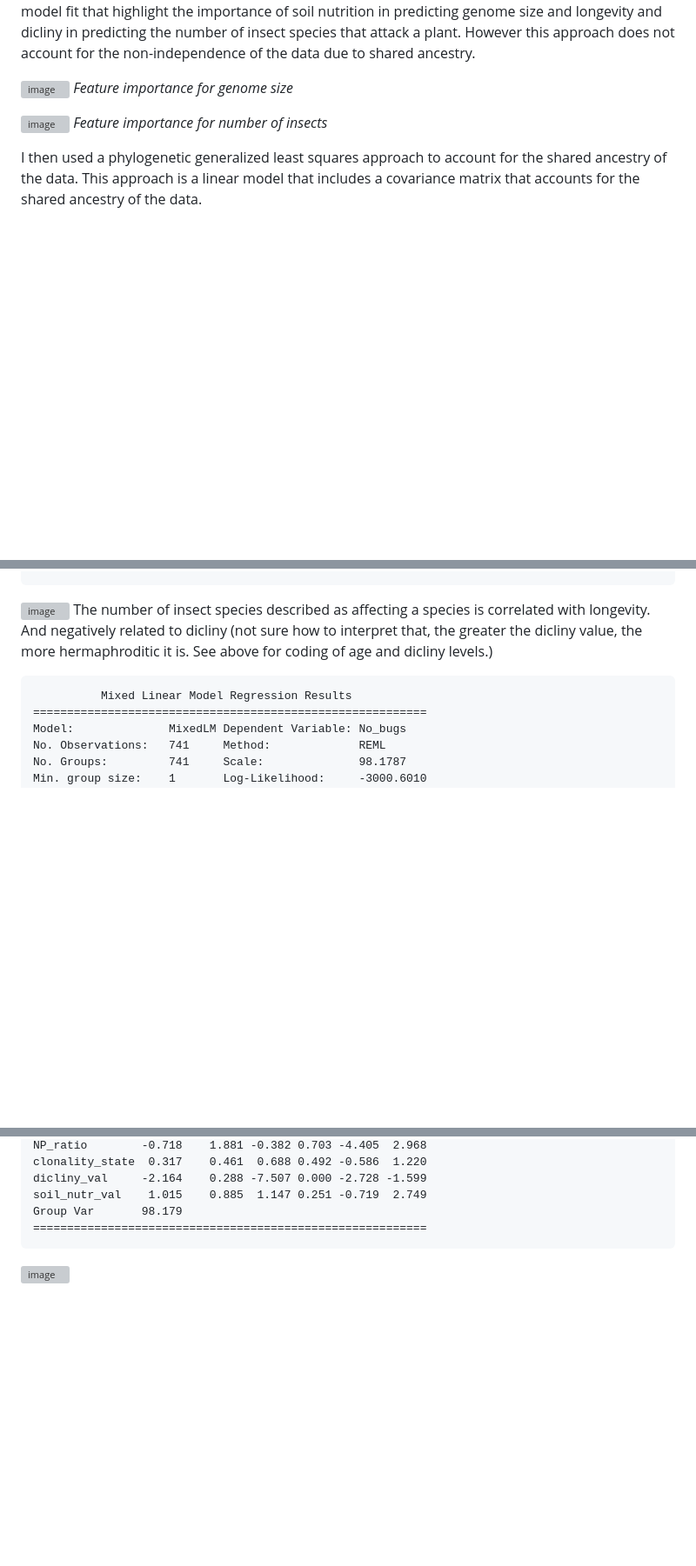
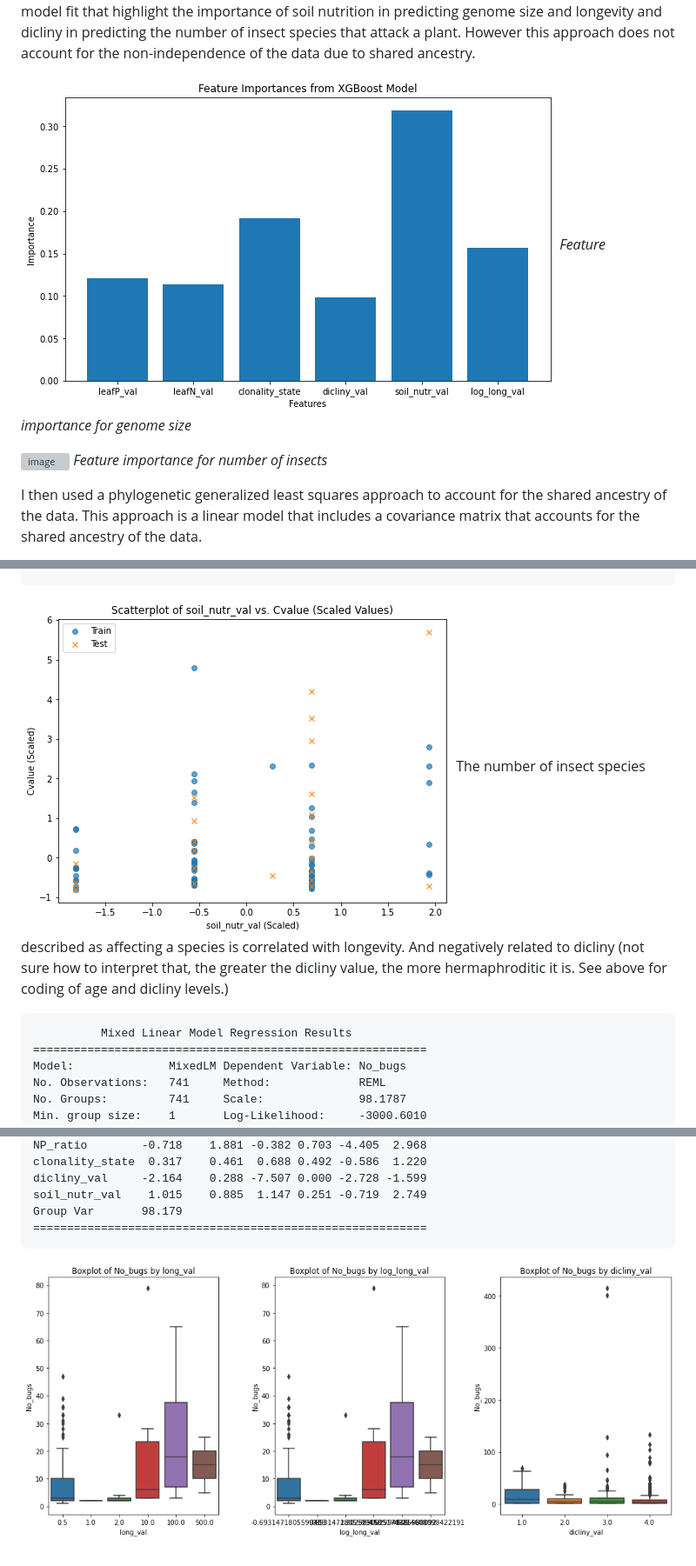
Before and after one commit to sethbarr/plantdb, a Markdown page: README.md, 3 parts joined by grey strips. Shown at 87% size. GitHub-like rendering; blank space fills up the shorter version; grey boxes are pictures that could not be loaded.

Commit message:
fix slashes

````diff
--- a/README.md
+++ b/README.md
@@ -79,6 +79,6 @@ Name: long_val, dtype: int64
 
 I explored a few approaches to analyse these data including `XGboost` on the genome size `Cval` and the number of insect species `No_bugs` that attack the plant. In doing so, I standardized the values to help the model, and imputed values using KNN. This yeilded some patterns of contribution to the model fit that highlight the importance of soil nutrition in predicting genome size and longevity and dicliny in predicting the number of insect species that attack a plant. However this approach does not account for the non-independence of the data due to shared ancestry.
 
-![image](img\feat_imp_cval.png)
+![image](img/feat_imp_cval.png)
 _Feature importance for genome size_
 
@@ -111,7 +111,7 @@ log_long_val    -0.946    0.935 -1.012 0.312  -2.778  0.886
 Group Var       45.973
 ===========================================================
 ```
-![image](img\nutr_v_cval_scaled.png)
+![image](img/nutr_v_cval_scaled.png)
 The number of insect species described as affecting a species is correlated with longevity. And negatively related to dicliny (not sure how to interpret that, the greater the dicliny value, the more hermaphroditic it is. See above for coding of age and dicliny levels.)
 ```
           Mixed Linear Model Regression Results
@@ -136,4 +136,4 @@ Group Var       98.179
 ```
 
 <!-- insert image -->
-![image](img\insect_v_long_dicliny.png)
+![image](img/insect_v_long_dicliny.png)
````
Also changed, not shown: other parts of README.md (+1 -1 lines).
